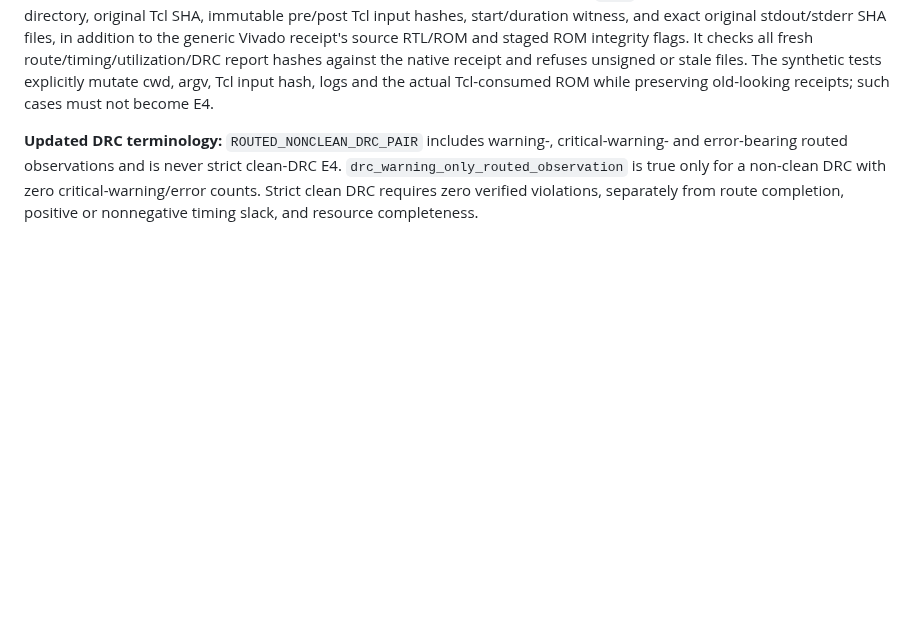
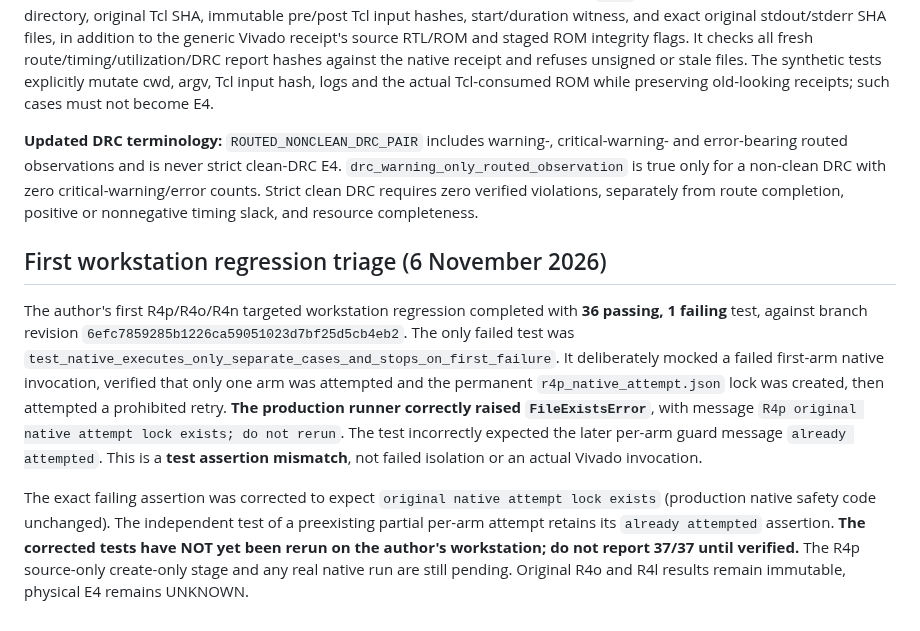
Before and after one commit to umutcanaltin/fpgai_compiler, a Markdown page: paper/compiler_ir/R4P_MATCHED_VIVADO_OOC_NATIVE_GATE_20261106.md, the part around the change. Drawn GitHub-style; blank space fills up the shorter version.

Commit message:
paper: record R4p 36-pass first local regression and corrected permanent-lock test expectation

```diff
--- a/paper/compiler_ir/R4P_MATCHED_VIVADO_OOC_NATIVE_GATE_20261106.md
+++ b/paper/compiler_ir/R4P_MATCHED_VIVADO_OOC_NATIVE_GATE_20261106.md
@@ -108,3 +108,9 @@ The output might be strict-clean E4, routed with nonclean DRC, or UNKNOWN depend
 **Exact tool source/linkage:** read-only R4p audit verifies each original invocation's `argv`, resolved executable path, working directory, original Tcl SHA, immutable pre/post Tcl input hashes, start/duration witness, and exact original stdout/stderr SHA files, in addition to the generic Vivado receipt's source RTL/ROM and staged ROM integrity flags. It checks all fresh route/timing/utilization/DRC report hashes against the native receipt and refuses unsigned or stale files. The synthetic tests explicitly mutate cwd, argv, Tcl input hash, logs and the actual Tcl-consumed ROM while preserving old-looking receipts; such cases must not become E4.
 
 **Updated DRC terminology:** `ROUTED_NONCLEAN_DRC_PAIR` includes warning-, critical-warning- and error-bearing routed observations and is never strict clean-DRC E4. `drc_warning_only_routed_observation` is true only for a non-clean DRC with zero critical-warning/error counts. Strict clean DRC requires zero verified violations, separately from route completion, positive or nonnegative timing slack, and resource completeness.
+
+## First workstation regression triage (6 November 2026)
+
+The author's first R4p/R4o/R4n targeted workstation regression completed with **36 passing, 1 failing** test, against branch revision `6efc7859285b1226ca59051023d7bf25d5cb4eb2`. The only failed test was `test_native_executes_only_separate_cases_and_stops_on_first_failure`. It deliberately mocked a failed first-arm native invocation, verified that only one arm was attempted and the permanent `r4p_native_attempt.json` lock was created, then attempted a prohibited retry. **The production runner correctly raised `FileExistsError`**, with message `R4p original native attempt lock exists; do not rerun`. The test incorrectly expected the later per-arm guard message `already attempted`. This is a **test assertion mismatch**, not failed isolation or an actual Vivado invocation.
+
+The exact failing assertion was corrected to expect `original native attempt lock exists` (production native safety code unchanged). The independent test of a preexisting partial per-arm attempt retains its `already attempted` assertion. **The corrected tests have NOT yet been rerun on the author's workstation; do not report 37/37 until verified.** The R4p source-only create-only stage and any real native run are still pending. Original R4o and R4l results remain immutable, physical E4 remains UNKNOWN.
```
